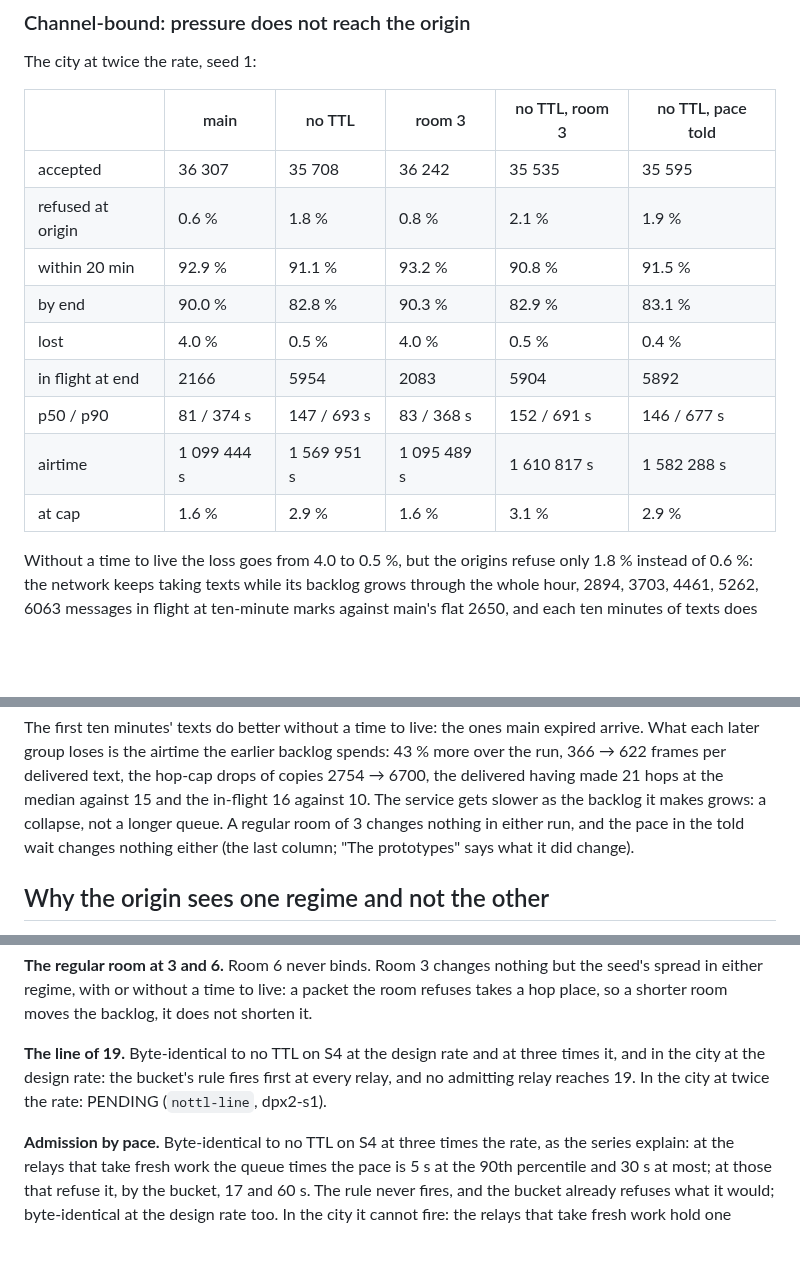
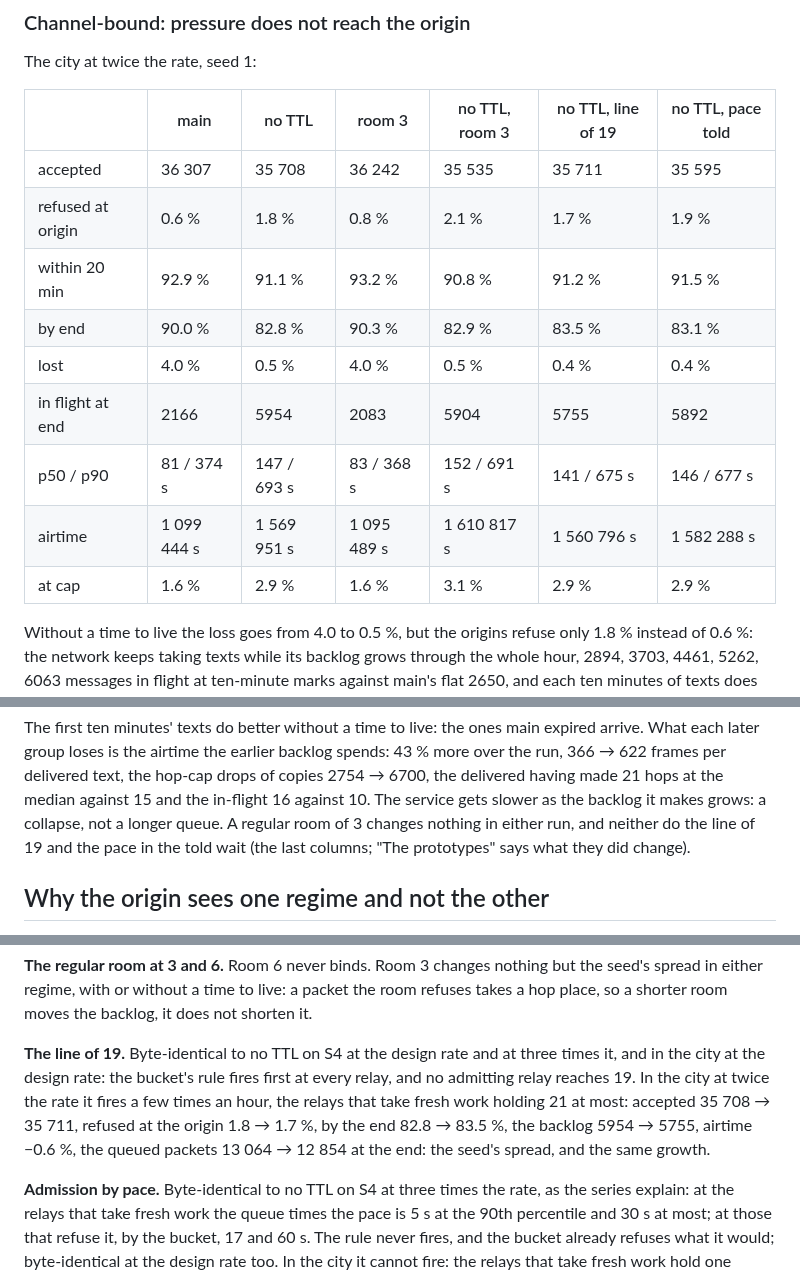
Before and after one commit to zond/bark, a Markdown page: docs/ttl-2026-11-02.md, 3 parts joined by grey strips. Drawn GitHub-style; blank space fills up the shorter version.

Commit message:
D104 note: the city's table gains the line of 19
Co-Authored-By: Claude <noreply@anthropic.com>

```diff
--- a/docs/ttl-2026-11-02.md
+++ b/docs/ttl-2026-11-02.md
@@ -131,17 +131,17 @@ every line, within a seed's spread.
 
 The city at twice the rate, seed 1:
 
-| | main | no TTL | room 3 | no TTL, room 3 | no TTL, pace told |
-|---|---|---|---|---|---|
-| accepted | 36 307 | 35 708 | 36 242 | 35 535 | 35 595 |
-| refused at origin | 0.6 % | 1.8 % | 0.8 % | 2.1 % | 1.9 % |
-| within 20 min | 92.9 % | 91.1 % | 93.2 % | 90.8 % | 91.5 % |
-| by end | 90.0 % | 82.8 % | 90.3 % | 82.9 % | 83.1 % |
-| lost | 4.0 % | 0.5 % | 4.0 % | 0.5 % | 0.4 % |
-| in flight at end | 2166 | 5954 | 2083 | 5904 | 5892 |
-| p50 / p90 | 81 / 374 s | 147 / 693 s | 83 / 368 s | 152 / 691 s | 146 / 677 s |
-| airtime | 1 099 444 s | 1 569 951 s | 1 095 489 s | 1 610 817 s | 1 582 288 s |
-| at cap | 1.6 % | 2.9 % | 1.6 % | 3.1 % | 2.9 % |
+| | main | no TTL | room 3 | no TTL, room 3 | no TTL, line of 19 | no TTL, pace told |
+|---|---|---|---|---|---|---|
+| accepted | 36 307 | 35 708 | 36 242 | 35 535 | 35 711 | 35 595 |
+| refused at origin | 0.6 % | 1.8 % | 0.8 % | 2.1 % | 1.7 % | 1.9 % |
+| within 20 min | 92.9 % | 91.1 % | 93.2 % | 90.8 % | 91.2 % | 91.5 % |
+| by end | 90.0 % | 82.8 % | 90.3 % | 82.9 % | 83.5 % | 83.1 % |
+| lost | 4.0 % | 0.5 % | 4.0 % | 0.5 % | 0.4 % | 0.4 % |
+| in flight at end | 2166 | 5954 | 2083 | 5904 | 5755 | 5892 |
+| p50 / p90 | 81 / 374 s | 147 / 693 s | 83 / 368 s | 152 / 691 s | 141 / 675 s | 146 / 677 s |
+| airtime | 1 099 444 s | 1 569 951 s | 1 095 489 s | 1 610 817 s | 1 560 796 s | 1 582 288 s |
+| at cap | 1.6 % | 2.9 % | 1.6 % | 3.1 % | 2.9 % | 2.9 % |
 
 Without a time to live the loss goes from 4.0 to 0.5 %, but the origins
 refuse only 1.8 % instead of 0.6 %: the network keeps taking texts while
@@ -165,8 +165,8 @@ delivered text, the hop-cap drops of copies 2754 → 6700, the delivered
 having made 21 hops at the median against 15 and the in-flight 16
 against 10. The service gets slower as the backlog it makes grows: a
 collapse, not a longer queue. A regular room of 3 changes nothing in
-either run, and the pace in the told wait changes nothing either (the
-last column; "The prototypes" says what it did change).
+either run, and neither do the line of 19 and the pace in the told wait
+(the last columns; "The prototypes" says what they did change).
 
 ## Why the origin sees one regime and not the other
 
@@ -287,7 +287,11 @@ moves the backlog, it does not shorten it.
 **The line of 19.** Byte-identical to no TTL on S4 at the design rate
 and at three times it, and in the city at the design rate: the bucket's
 rule fires first at every relay, and no admitting relay reaches 19. In
-the city at twice the rate: PENDING (`nottl-line`, dpx2-s1).
+the city at twice the rate it fires a few times an hour, the relays that
+take fresh work holding 21 at most: accepted 35 708 → 35 711, refused at
+the origin 1.8 → 1.7 %, by the end 82.8 → 83.5 %, the backlog 5954 →
+5755, airtime −0.6 %, the queued packets 13 064 → 12 854 at the end: the
+seed's spread, and the same growth.
 
 **Admission by pace.** Byte-identical to no TTL on S4 at three times the
 rate, as the series explain: at the relays that take fresh work the
```
